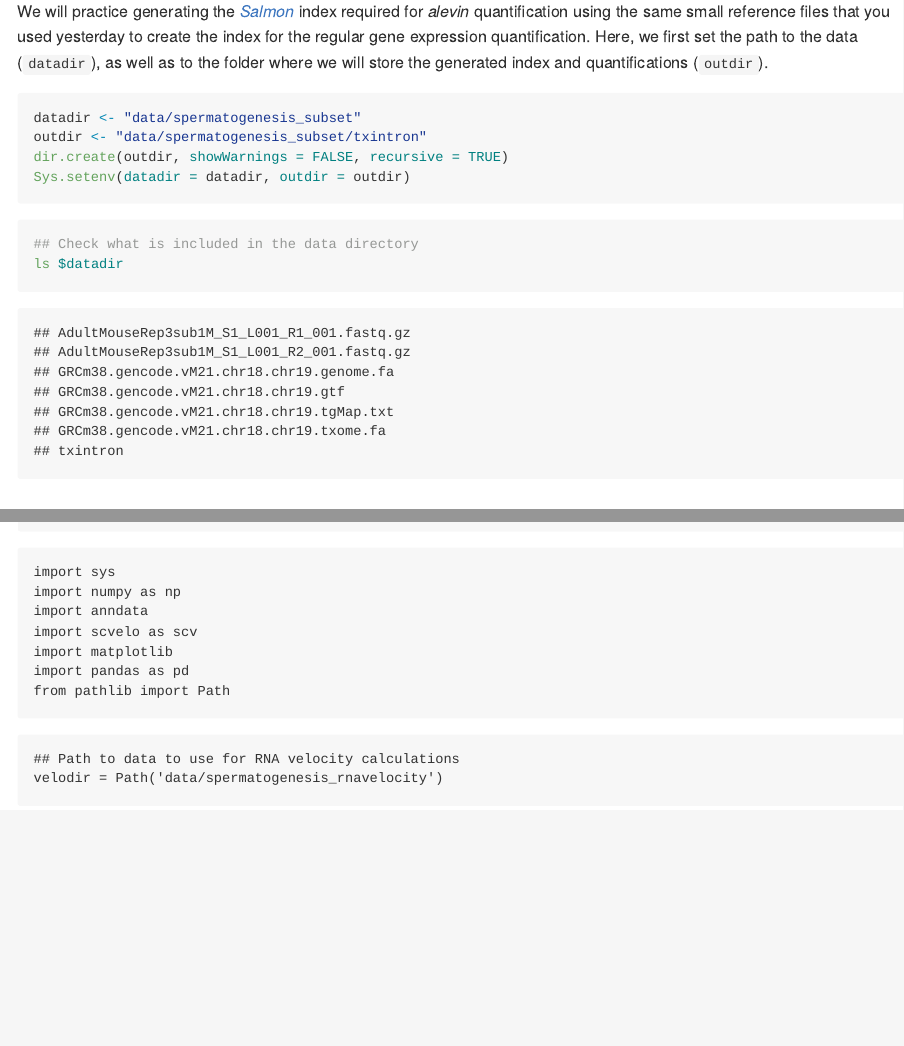
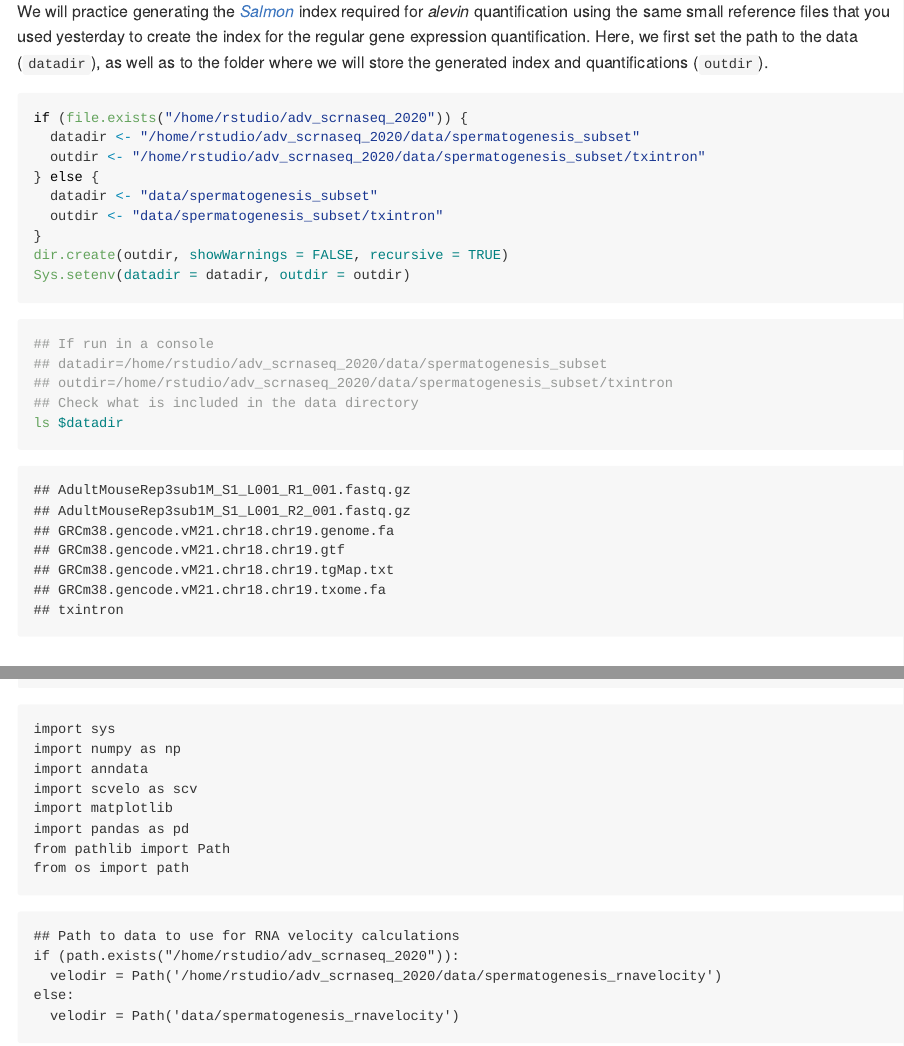
Before and after one commit to fmicompbio/adv_scrnaseq_2020, an R Markdown document (rna-velocity/rna-velocity.Rmd): the page in a window 1100 px wide, from 10110 px down, and a second part further down, joined at a grey line. The pictures show the output file rna-velocity/rna-velocity.md that the author committed with the source, drawn offline in the style of GitHub; long lines of code are wrapped.

Commit message:
Update velocity material

````diff
--- a/rna-velocity/rna-velocity.Rmd
+++ b/rna-velocity/rna-velocity.Rmd
@@ -321,13 +321,21 @@ We will practice generating the [_Salmon_](https://salmon.readthedocs.io/en/late
 Here, we first set the path to the data (`datadir`), as well as to the folder where we will store the generated index and quantifications (`outdir`).
 
 ```{r setpaths, class.source = "rchunk", eval = TRUE}
-datadir <- "data/spermatogenesis_subset"
-outdir <- "data/spermatogenesis_subset/txintron"
+if (file.exists("/home/rstudio/adv_scrnaseq_2020")) {
+  datadir <- "/home/rstudio/adv_scrnaseq_2020/data/spermatogenesis_subset"
+  outdir <- "/home/rstudio/adv_scrnaseq_2020/data/spermatogenesis_subset/txintron"
+} else {
+  datadir <- "data/spermatogenesis_subset"
+  outdir <- "data/spermatogenesis_subset/txintron"
+}
 dir.create(outdir, showWarnings = FALSE, recursive = TRUE)
 Sys.setenv(datadir = datadir, outdir = outdir)
 ```
 
 ```{bash listfiles, class.source = "bashchunk"}
+## If run in a console
+## datadir=/home/rstudio/adv_scrnaseq_2020/data/spermatogenesis_subset
+## outdir=/home/rstudio/adv_scrnaseq_2020/data/spermatogenesis_subset/txintron
 ## Check what is included in the data directory
 ls $datadir
 ```
@@ -620,11 +628,15 @@ import scvelo as scv
 import matplotlib
 import pandas as pd
 from pathlib import Path
+from os import path
 ```
 
 ```{python set-velodir, class.source = "pythonchunk"}
 ## Path to data to use for RNA velocity calculations
-velodir = Path('data/spermatogenesis_rnavelocity')
+if (path.exists("/home/rstudio/adv_scrnaseq_2020")):
+  velodir = Path('/home/rstudio/adv_scrnaseq_2020/data/spermatogenesis_rnavelocity')
+else:
+  velodir = Path('data/spermatogenesis_rnavelocity')
 ```
 
 We also set a few general parameters, prettifying plots and defining the path to the directory where _scVelo_ will save plots if requested.
````
Also changed, not shown: rna-velocity/rna-velocity.md, rna-velocity/rna-velocity.Rmd (8 more changed lines).
